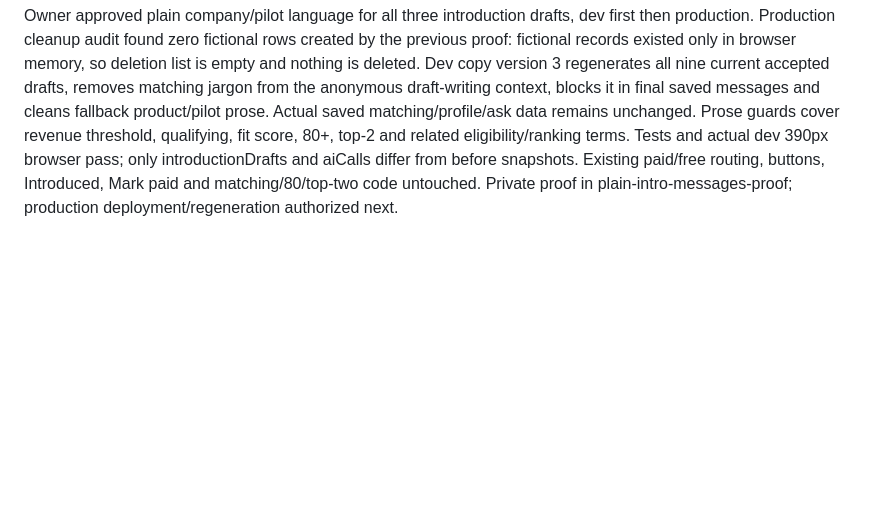
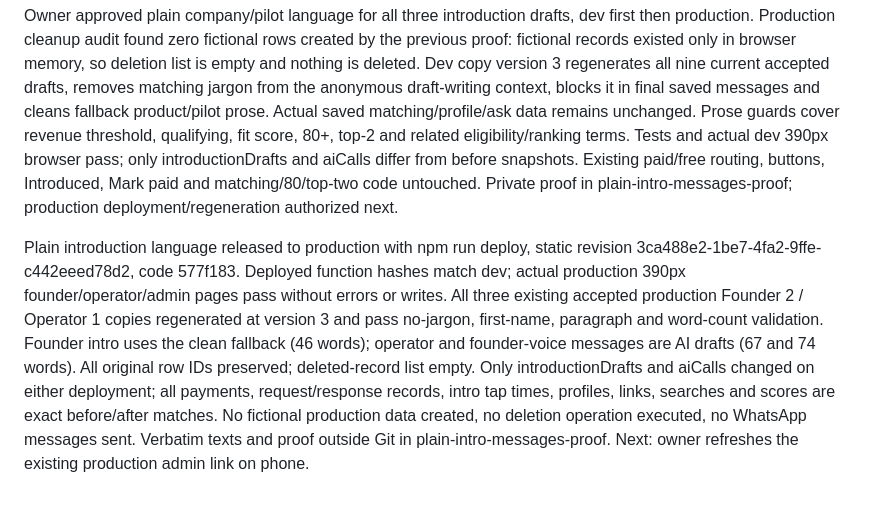
Before and after one commit to reachprabhat/pilot-match, a Markdown page: PROGRESS.md, the part around the change. GitHub-like rendering; blank space fills up the shorter version.

Commit message:
record verified plain production introduction texts and empty deletion audit

```diff
--- a/PROGRESS.md
+++ b/PROGRESS.md
@@ -515,3 +515,5 @@ Owner authorized production release and the paid admin display fix. Dev verified
 Production release completed with npm run deploy, static revision 9140afd3-e93b-44ac-a75c-0b69de7fbbdb, code 90be97f. All three saved production Founder 2 / Operator 1 drafts regenerated successfully by AI, at 61/75/73 words and three paragraphs, no labels or incorrect speaker. Deployed dev/production function hashes match. Live production fictional core flow passes at 390/320/1200, including legacy paid card after refresh with one rendered founder button; paid-card screenshot uses Founder DEMO / Operator 2 fictional records because production has no current accepted paid request. Actual free Founder 2 / Operator 1 production card remains two buttons and existing Introduced status, with no browser errors. Only production introductionDrafts and aiCalls changed; payments, taps, founders, operators, links, requests, saved matching/search records and scores are exact before/after matches. Dev all 21 application tables unchanged. Proof and verbatim real production texts outside Git in natural-introductions-release-proof. No real request taps or WhatsApp sends. Next: owner refreshes the production admin link on phone.
 
 Owner approved plain company/pilot language for all three introduction drafts, dev first then production. Production cleanup audit found zero fictional rows created by the previous proof: fictional records existed only in browser memory, so deletion list is empty and nothing is deleted. Dev copy version 3 regenerates all nine current accepted drafts, removes matching jargon from the anonymous draft-writing context, blocks it in final saved messages and cleans fallback product/pilot prose. Actual saved matching/profile/ask data remains unchanged. Prose guards cover revenue threshold, qualifying, fit score, 80+, top-2 and related eligibility/ranking terms. Tests and actual dev 390px browser pass; only introductionDrafts and aiCalls differ from before snapshots. Existing paid/free routing, buttons, Introduced, Mark paid and matching/80/top-two code untouched. Private proof in plain-intro-messages-proof; production deployment/regeneration authorized next.
+
+Plain introduction language released to production with npm run deploy, static revision 3ca488e2-1be7-4fa2-9ffe-c442eeed78d2, code 577f183. Deployed function hashes match dev; actual production 390px founder/operator/admin pages pass without errors or writes. All three existing accepted production Founder 2 / Operator 1 copies regenerated at version 3 and pass no-jargon, first-name, paragraph and word-count validation. Founder intro uses the clean fallback (46 words); operator and founder-voice messages are AI drafts (67 and 74 words). All original row IDs preserved; deleted-record list empty. Only introductionDrafts and aiCalls changed on either deployment; all payments, request/response records, intro tap times, profiles, links, searches and scores are exact before/after matches. No fictional production data created, no deletion operation executed, no WhatsApp messages sent. Verbatim texts and proof outside Git in plain-intro-messages-proof. Next: owner refreshes the existing production admin link on phone.
```
